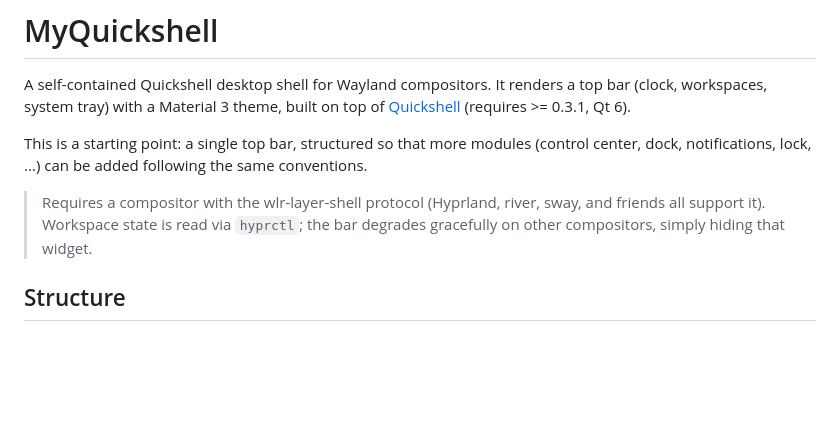
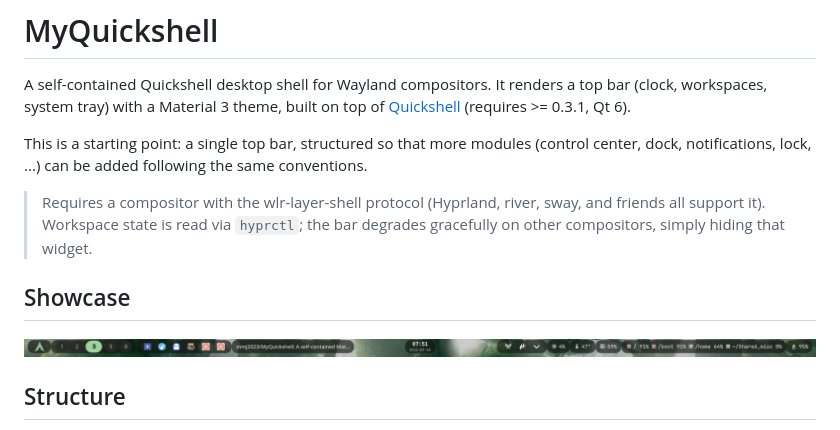
Before and after one commit to mmj2023/MyQuickshell, a Markdown page: README.md, the part around the change. Rendered like a GitHub page; pictures changed too: assets/myBar_showcase.png (added); blank space fills up the shorter version.

Commit message:
added showcase in Readme

```diff
--- a/README.md
+++ b/README.md
@@ -11,6 +11,10 @@ same conventions.
 > Requires a compositor with the wlr-layer-shell protocol (Hyprland, river,
 > sway, and friends all support it). Workspace state is read via `hyprctl`; the
 > bar degrades gracefully on other compositors, simply hiding that widget.
+
+## Showcase
+
+![MyQuickshell desktop bar showcase](assets/myBar_showcase.png)
 
 ## Structure
 
```
